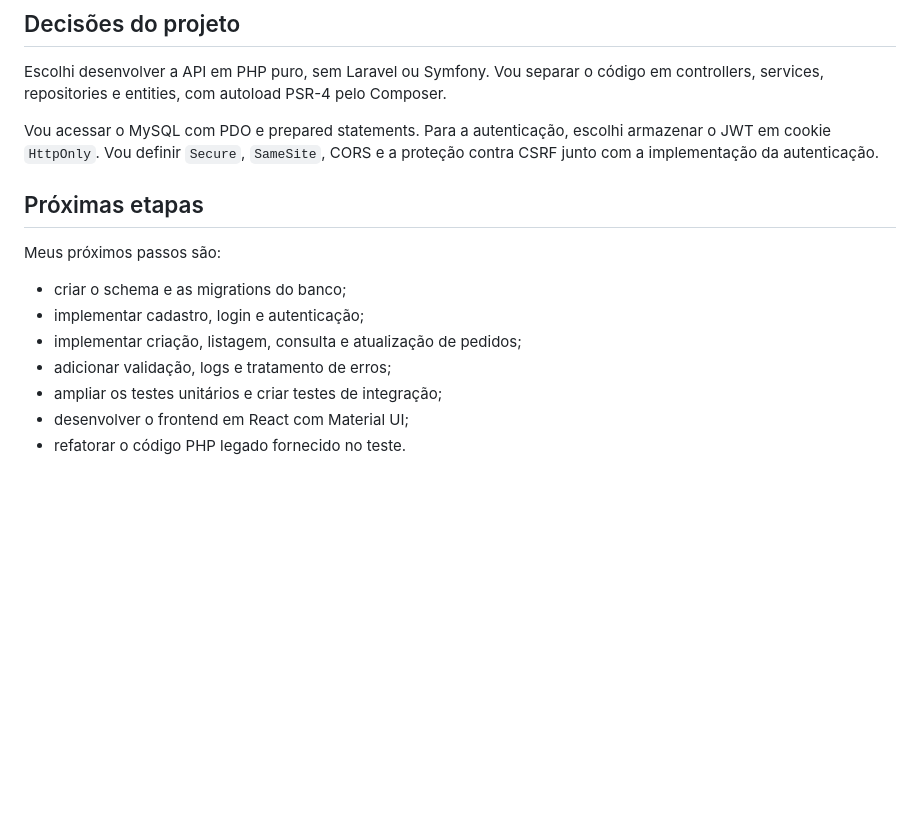
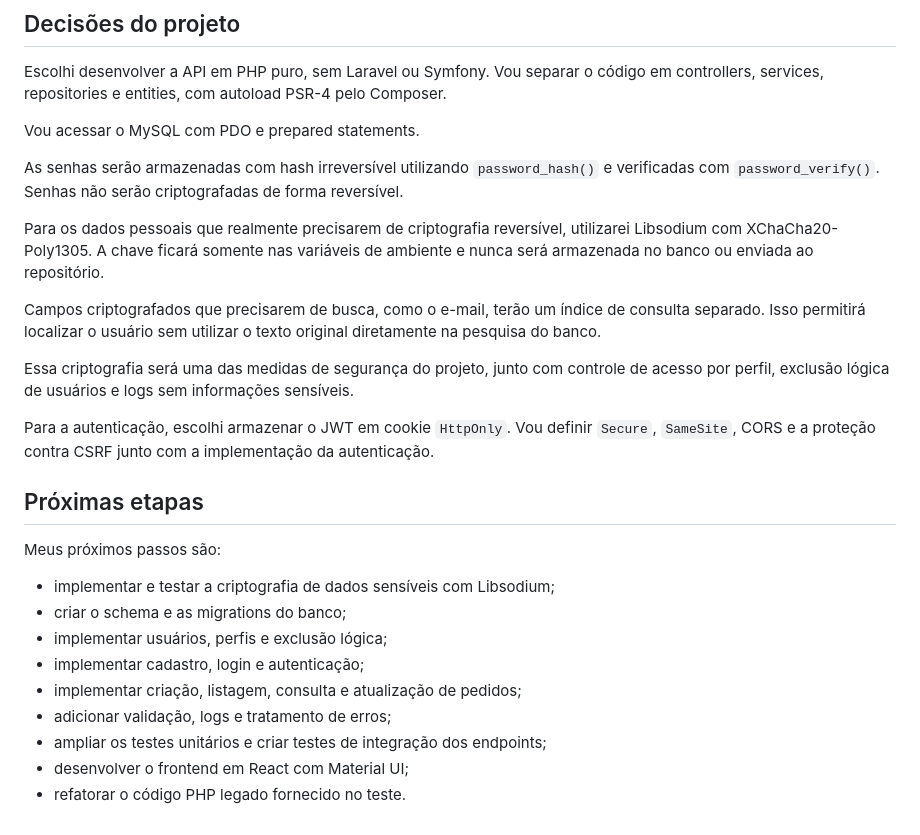
Before and after one commit to JuniorPortella/pedidos-erp, a Markdown page: README.md, the part around one of its changes. Drawn GitHub-style; blank space fills up the shorter version.

```diff
--- a/README.md
+++ b/README.md
@@ -131,18 +161,39 @@ Escolhi desenvolver a API em PHP puro, sem Laravel ou Symfony. Vou separar o
 código em controllers, services, repositories e entities, com autoload PSR-4
 pelo Composer.
 
-Vou acessar o MySQL com PDO e prepared statements. Para a autenticação, escolhi
-armazenar o JWT em cookie `HttpOnly`. Vou definir `Secure`, `SameSite`, CORS e a
-proteção contra CSRF junto com a implementação da autenticação.
+Vou acessar o MySQL com PDO e prepared statements.
+
+As senhas serão armazenadas com hash irreversível utilizando `password_hash()`
+e verificadas com `password_verify()`. Senhas não serão criptografadas de forma
+reversível.
+
+Para os dados pessoais que realmente precisarem de criptografia reversível,
+utilizarei Libsodium com XChaCha20-Poly1305. A chave ficará somente nas
+variáveis de ambiente e nunca será armazenada no banco ou enviada ao
+repositório.
+
+Campos criptografados que precisarem de busca, como o e-mail, terão um índice
+de consulta separado. Isso permitirá localizar o usuário sem utilizar o texto
+original diretamente na pesquisa do banco.
+
+Essa criptografia será uma das medidas de segurança do projeto, junto com
+controle de acesso por perfil, exclusão lógica de usuários e logs sem
+informações sensíveis.
+
+Para a autenticação, escolhi armazenar o JWT em cookie `HttpOnly`. Vou definir
+`Secure`, `SameSite`, CORS e a proteção contra CSRF junto com a implementação
+da autenticação.
 
 ## Próximas etapas
 
 Meus próximos passos são:
 
+- implementar e testar a criptografia de dados sensíveis com Libsodium;
 - criar o schema e as migrations do banco;
+- implementar usuários, perfis e exclusão lógica;
 - implementar cadastro, login e autenticação;
 - implementar criação, listagem, consulta e atualização de pedidos;
 - adicionar validação, logs e tratamento de erros;
-- ampliar os testes unitários e criar testes de integração;
+- ampliar os testes unitários e criar testes de integração dos endpoints;
 - desenvolver o frontend em React com Material UI;
 - refatorar o código PHP legado fornecido no teste.
```
Also changed, not shown: other parts of README.md (+38 -8 lines).
